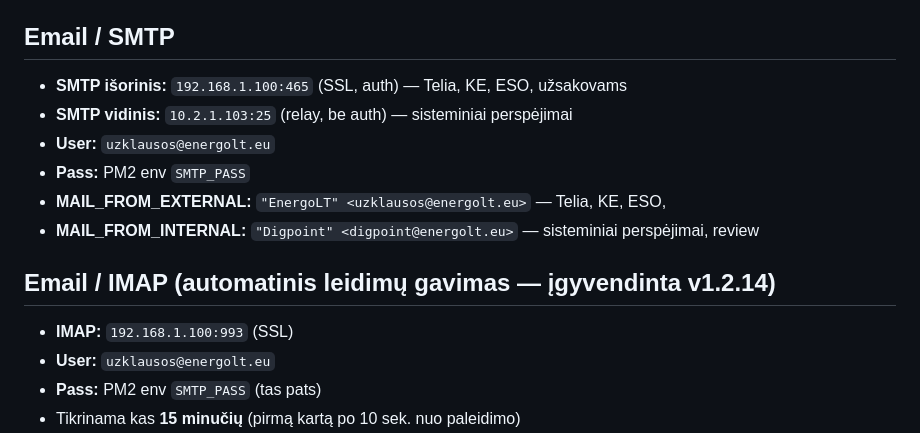
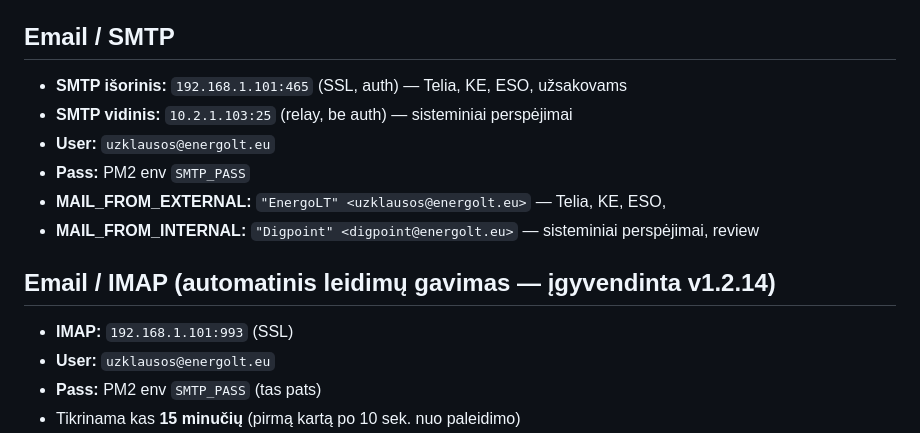
Before and after one commit to energo-git1/digpoint, a Markdown page: CLAUDE.md, the part around the change. Rendered like a GitHub page.

```diff
--- a/CLAUDE.md
+++ b/CLAUDE.md
@@ -75,7 +75,7 @@ Stored in `uploads/` dir. Max 500 MB, max 70-char filename. Served via `/uploads
 
 ## Email / SMTP
 
-- **SMTP išorinis:** `192.168.1.100:465` (SSL, auth) — Telia, KE, ESO, užsakovams
+- **SMTP išorinis:** `192.168.1.101:465` (SSL, auth) — Telia, KE, ESO, užsakovams
 - **SMTP vidinis:** `10.2.1.103:25` (relay, be auth) — sisteminiai perspėjimai
 - **User:** `uzklausos@energolt.eu`
 - **Pass:** PM2 env `SMTP_PASS`
@@ -84,7 +84,7 @@ Stored in `uploads/` dir. Max 500 MB, max 70-char filename. Served via `/uploads
 
 ## Email / IMAP (automatinis leidimų gavimas — įgyvendinta v1.2.14)
 
-- **IMAP:** `192.168.1.100:993` (SSL)
+- **IMAP:** `192.168.1.101:993` (SSL)
 - **User:** `uzklausos@energolt.eu`
 - **Pass:** PM2 env `SMTP_PASS` (tas pats)
 - Tikrinama kas **15 minučių** (pirmą kartą po 10 sek. nuo paleidimo)
```
